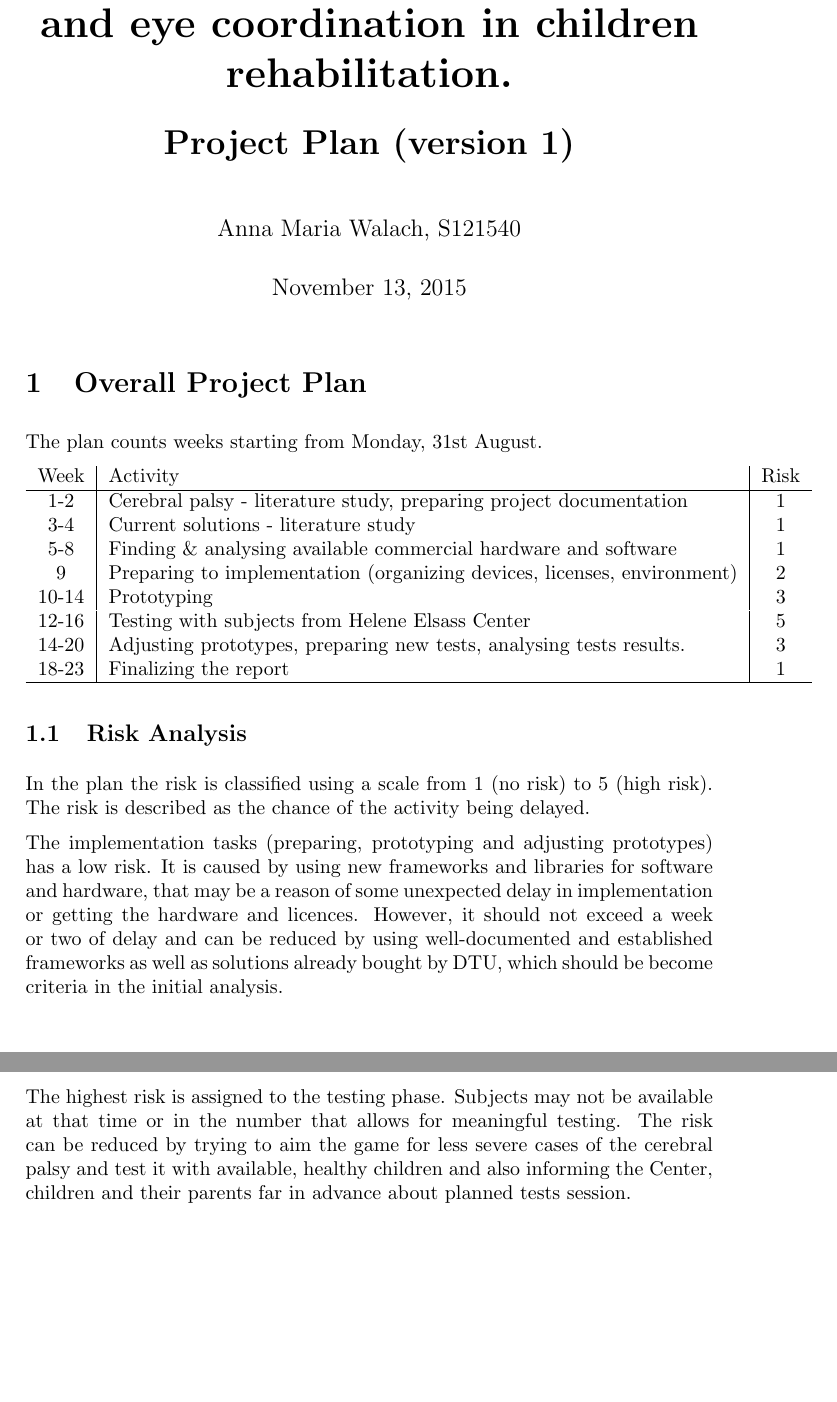
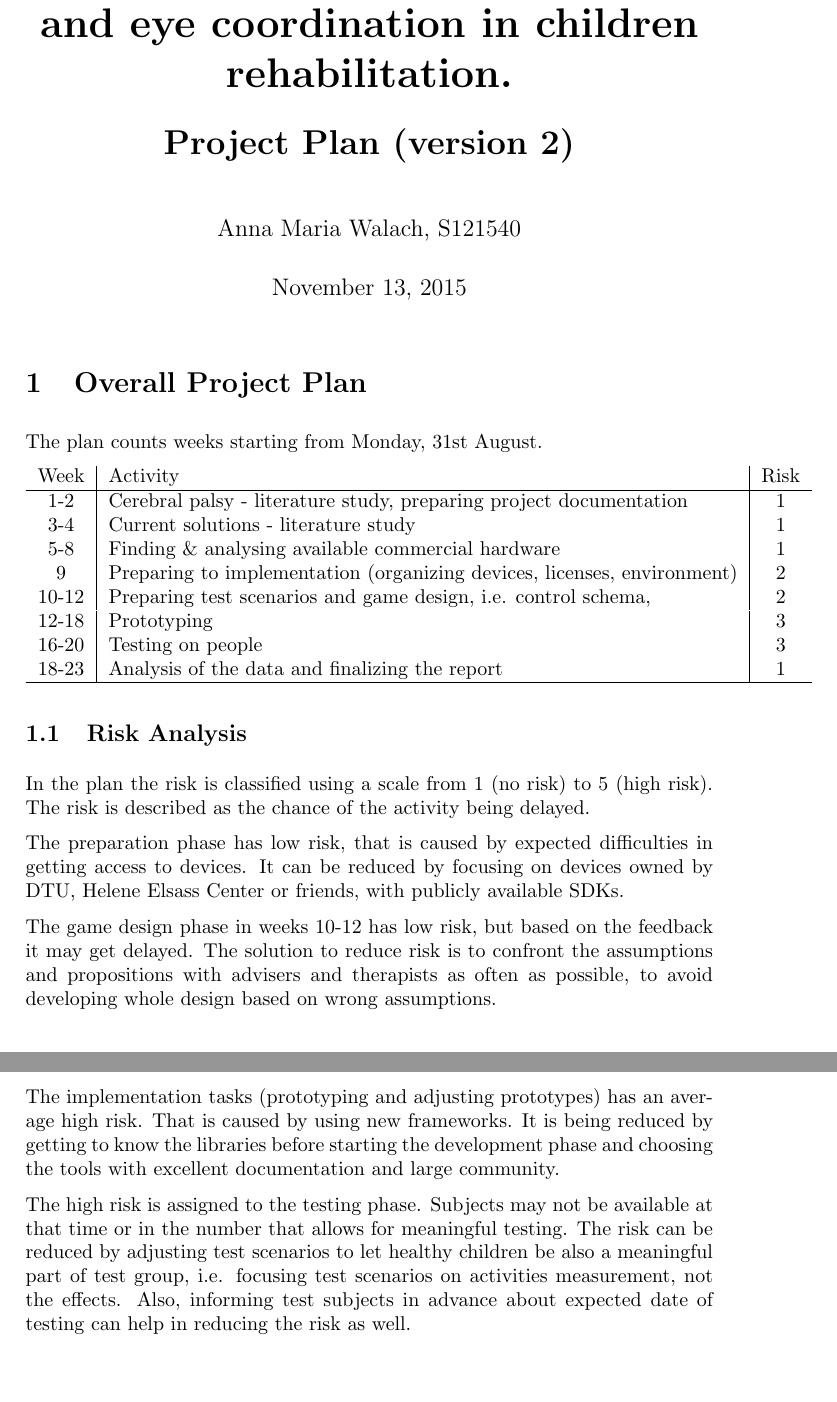
Before and after one commit to yahirah/masther-thesis, a LaTeX document (projectplan/projectplan.tex): two parts of pages 1 and 2 of 2, joined at a grey line, cut so that both start at the same text. Compiled offline with pdfLaTeX.

Commit message:
New project plan (v2)

```diff
--- a/projectplan/projectplan.tex
+++ b/projectplan/projectplan.tex
@@ -3,7 +3,7 @@
 
 \title{{Master Thesis\\[0.5em]}
        {\bf \huge Development of a game for hand- and eye coordination in children rehabilitation.\\[0.5em]}
-       {\bf Project Plan (version 1)}}
+       {\bf Project Plan (version 2)}}
 \author{Anna Maria Walach, S121540}
 \setlength{\parindent}{0mm}
 \setlength{\parskip}{\medskipamount}
@@ -25,12 +25,12 @@ The plan counts weeks starting from Monday, 31st August.
   \hline
   1-2   & Cerebral palsy - literature study, preparing project documentation     	& 1 \\
   3-4	& Current solutions - literature study	   									& 1 \\
-  5-8	& Finding \& analysing available commercial hardware and software 			& 1 \\
+  5-8	& Finding \& analysing available commercial hardware 			 			& 1 \\
    9    & Preparing to implementation (organizing devices, licenses, environment)   & 2 \\
-  10-14	& Prototyping       														& 3 \\
-  12-16 & Testing with subjects from Helene Elsass Center							& 5 \\
-  14-20 & Adjusting prototypes, preparing new tests, analysing tests results.   	& 3 \\
-  18-23 & Finalizing the report     												& 1 \\
+  10-12	& Preparing test scenarios and game design, i.e. control schema,       		& 2 \\
+  12-18 & Prototyping									   							& 3 \\
+  16-20 & Testing on people														   	& 3 \\
+  18-23 & Analysis of the data and finalizing the report     												& 1 \\
   \hline
 %  \multicolumn{2}{l|}{Average}  & 0.13  &  0.90 &   0.42 &   1.46 &   0.12 &   1.73\\
 %  \hline
@@ -42,7 +42,11 @@ In the plan the risk is classified using a scale from 1 (no risk) to 5
 (high risk). The risk is described as the chance of the activity being
 delayed.
 
-The implementation tasks (preparing, prototyping and adjusting prototypes) has a low risk. It is caused by using new frameworks and libraries for software and hardware, that may be a reason of some unexpected delay in implementation or getting the hardware and licences. However, it should not exceed a week or two of delay and can be reduced by using well-documented and established frameworks as well as solutions already bought by DTU, which should be become criteria in the initial analysis.
+The preparation phase has low risk, that is caused by expected difficulties in getting access to devices. It can be reduced by focusing on devices owned by DTU, Helene Elsass Center or friends, with publicly available SDKs.
 
-The highest risk is assigned to the testing phase. Subjects may not be available at that time or in the number that allows for meaningful testing. The risk can be reduced by trying to aim the game for less severe cases of the cerebral palsy and test it with available, healthy children and also informing the Center, children and their parents far in advance about planned tests session.
+The game design phase in weeks 10-12 has low risk, but based on the feedback it may get delayed. The solution to reduce risk is to confront the assumptions and propositions with advisers and therapists as often as possible, to avoid developing whole design based on wrong assumptions.
+
+The implementation tasks (prototyping and adjusting prototypes) has an average high risk. That is caused by using new frameworks. It is being reduced by getting to know the libraries before starting the development phase and choosing the tools with excellent documentation and large community.
+
+The high risk is assigned to the testing phase. Subjects may not be available at that time or in the number that allows for meaningful testing. The risk can be reduced by adjusting test scenarios to let healthy children be also a meaningful part of test group, i.e. focusing test scenarios on activities measurement, not the effects. Also, informing test subjects in advance about expected date of testing can help in reducing the risk as well.
 \end{document}
```
